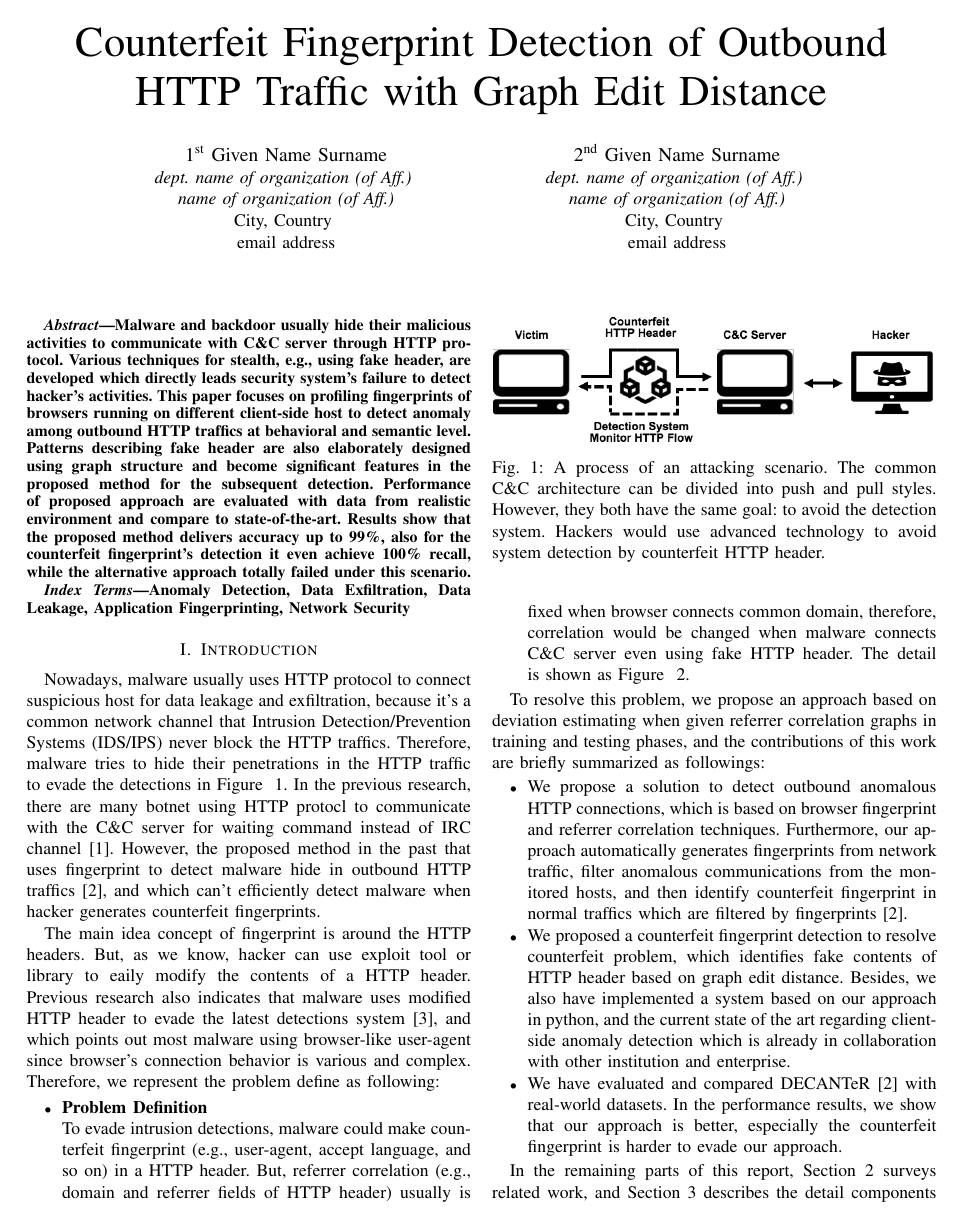
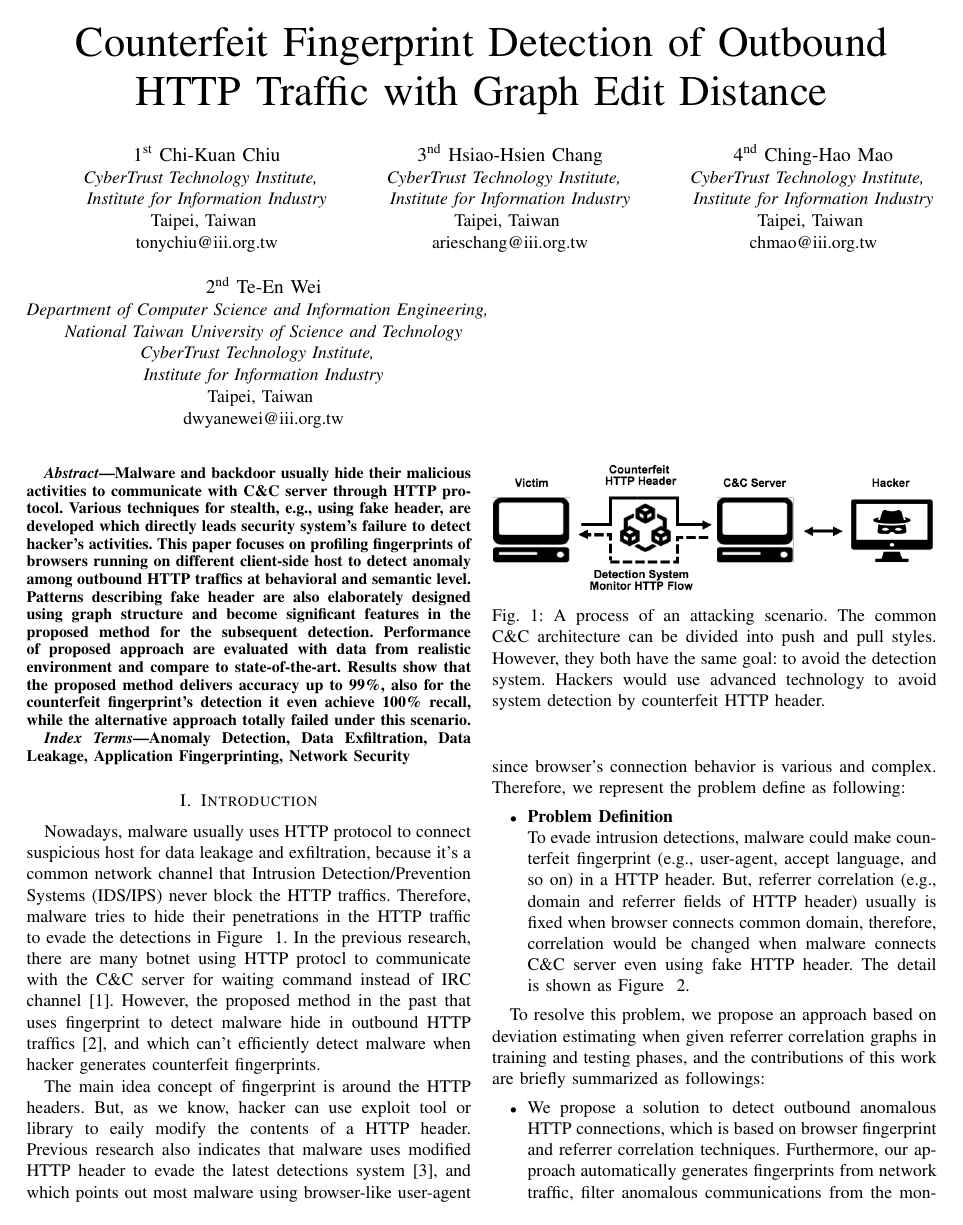
Before and after one commit to dwyanewei2/anamoly_outbound_http_traffic, a LaTeX paper (conference_041818.tex): page 1 of 7. Compiled offline with pdfLaTeX; a missing font is replaced by an installed copy or a similar font; a LaTeX package or settings file that is missing is left out.

Commit message:
add author info

```diff
--- a/conference_041818.tex
+++ b/conference_041818.tex
@@ -15,17 +15,43 @@
 
 \title{Counterfeit Fingerprint Detection of Outbound HTTP Traffic with Graph Edit Distance}
 
-\author{\IEEEauthorblockN{1\textsuperscript{st} Given Name Surname}
-\IEEEauthorblockA{\textit{dept. name of organization (of Aff.)} \\
-\textit{name of organization (of Aff.)}\\
-City, Country \\
-email address}
+%\author{\IEEEauthorblockN{1\textsuperscript{st} Chi-Kuan Chiu}
+%\IEEEauthorblockA{\textit{CyberTrust Technology Institute, Institute for Information Industry} \\
+%Taipei, Taiwan \\
+%tonychiu@iii.org.tw}
+%\and
+%\IEEEauthorblockN{2\textsuperscript{nd} Te-En Wei}
+%\IEEEauthorblockA{\textit{Department of Computer Science and Information Engineering in National Taiwan University of Science and Technology} \\
+%\textit{CyberTrust Technology Institute, Institute for Information Industry}  \\
+%Taipei, Taiwan \\
+%dwyanewei@iii.org.tw}
+%}
+
+\author{\IEEEauthorblockN{1\textsuperscript{st} Chi-Kuan Chiu}
+\IEEEauthorblockA{\textit{CyberTrust Technology Institute, } \\
+\textit{Institute for Information Industry}\\
+Taipei, Taiwan \\
+tonychiu@iii.org.tw}
 \and
-\IEEEauthorblockN{2\textsuperscript{nd} Given Name Surname}
-\IEEEauthorblockA{\textit{dept. name of organization (of Aff.)} \\
-\textit{name of organization (of Aff.)}\\
-City, Country \\
-email address}
+\IEEEauthorblockN{3\textsuperscript{nd} Hsiao-Hsien Chang}
+\IEEEauthorblockA{\textit{CyberTrust Technology Institute, } \\
+\textit{Institute for Information Industry}\\
+Taipei, Taiwan \\
+arieschang@iii.org.tw}
+\and
+\IEEEauthorblockN{4\textsuperscript{nd} Ching-Hao Mao}
+\IEEEauthorblockA{\textit{CyberTrust Technology Institute, } \\
+\textit{Institute for Information Industry}\\
+Taipei, Taiwan \\
+chmao@iii.org.tw}
+\and
+\IEEEauthorblockN{2\textsuperscript{nd} Te-En Wei}
+\IEEEauthorblockA{\textit{Department of Computer Science and Information Engineering, } \\
+\textit{National Taiwan University of Science and Technology}\\
+\textit{CyberTrust Technology Institute, } \\
+\textit{Institute for Information Industry}\\
+Taipei, Taiwan \\
+dwyanewei@iii.org.tw}
 }
 
 \maketitle
```
Also changed, not shown: conference_041818.pdf, 3 other files.
